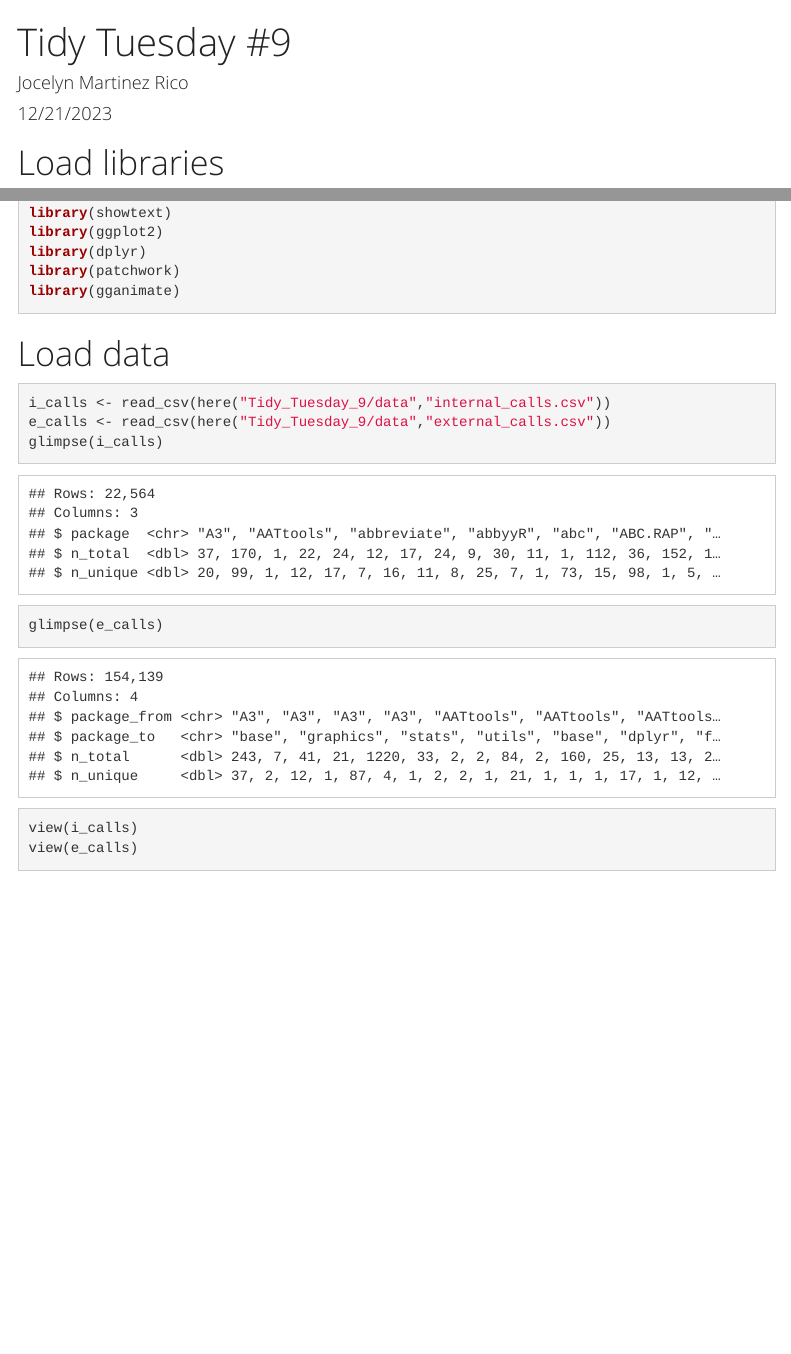
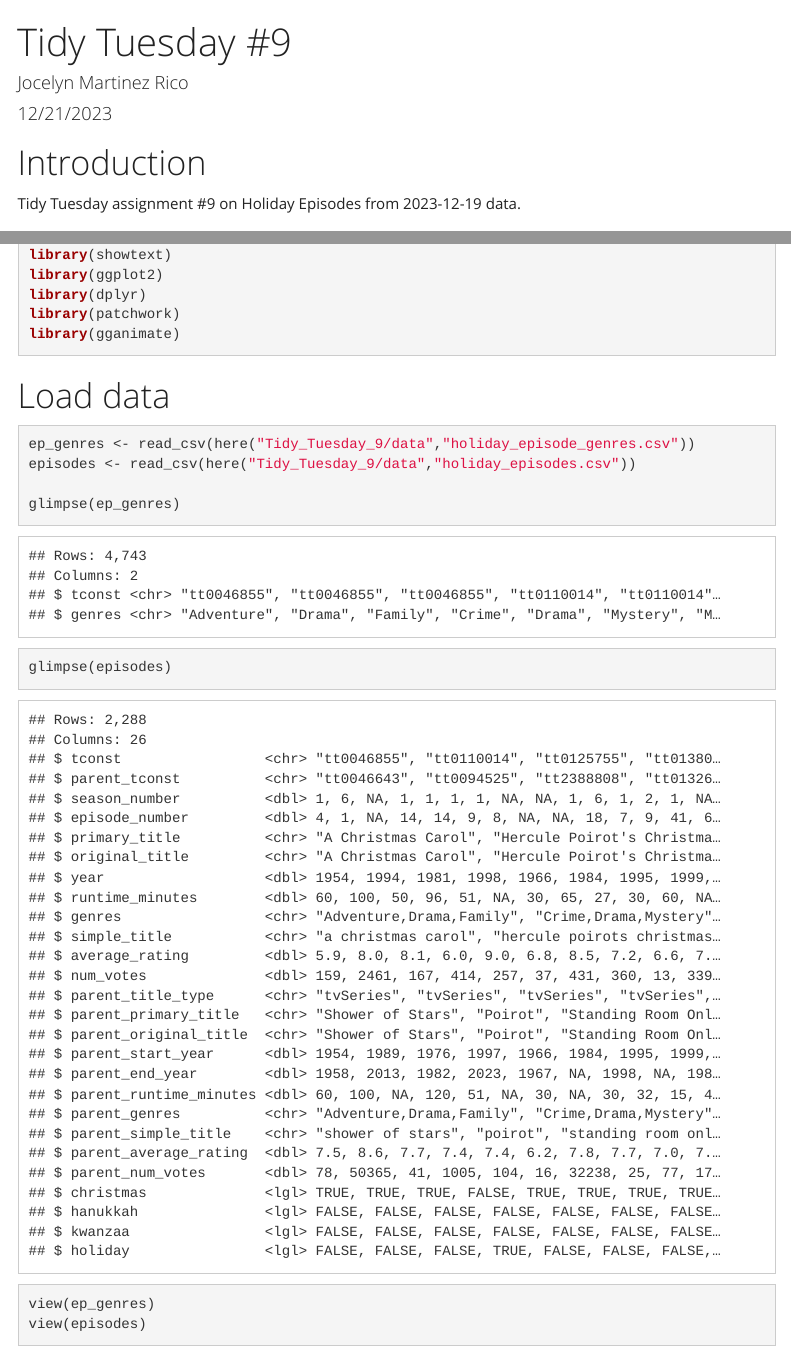
Before and after one commit to jmartinezrico/TidyTuesday, an R Markdown document (Tidy_Tuesday_9/scripts/tidy_script_9.Rmd): the page in a window 1100 px wide, from its top, and a second part further down, joined at a grey line. The pictures show the output file Tidy_Tuesday_9/scripts/tidy_script_9.html that the author committed with the source, opened offline; menus at the side of the page are left out.

Commit message:
tidy tues #9 edits

````diff
--- a/Tidy_Tuesday_9/scripts/tidy_script_9.Rmd
+++ b/Tidy_Tuesday_9/scripts/tidy_script_9.Rmd
@@ -16,7 +16,7 @@ knitr::opts_chunk$set(echo = TRUE, message = FALSE, warning = FALSE)
 
 # Introduction
 
-Tidy Tuesday assignment #9 on digital publications from 2022-04-05 data.
+Tidy Tuesday assignment #9 on Holiday Episodes from 2023-12-19 data.
 
 # Load libraries
 ```{r}
@@ -33,10 +33,12 @@ library(gganimate)
 
 # Load data
 ```{r}
-i_calls <- read_csv(here("Tidy_Tuesday_9/data","internal_calls.csv"))
-e_calls <- read_csv(here("Tidy_Tuesday_9/data","external_calls.csv"))
-glimpse(i_calls)
-glimpse(e_calls)
-view(i_calls)
-view(e_calls)
+ep_genres <- read_csv(here("Tidy_Tuesday_9/data","holiday_episode_genres.csv"))
+episodes <- read_csv(here("Tidy_Tuesday_9/data","holiday_episodes.csv"))
+
+glimpse(ep_genres)
+glimpse(episodes)
+
+view(ep_genres)
+view(episodes)
 ```
````
Also changed, not shown: Tidy_Tuesday_9/scripts/tidy_script_9.html.
